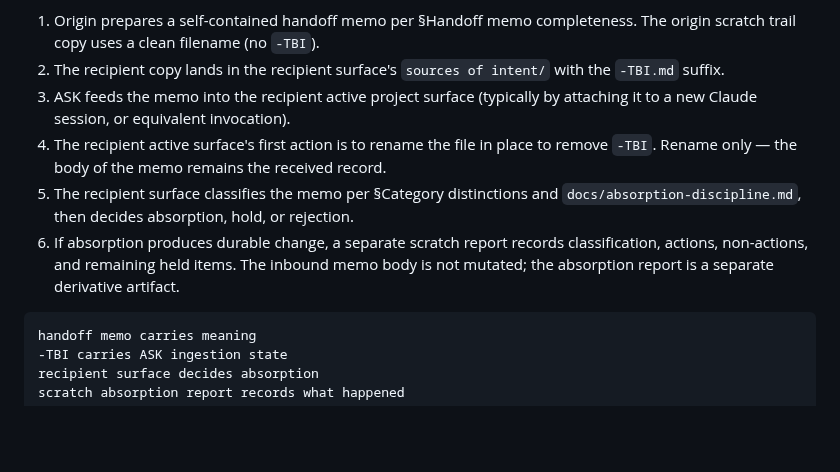
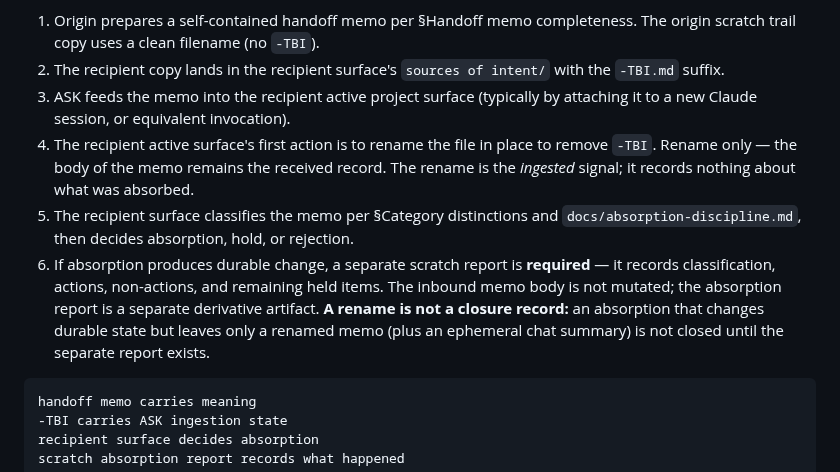
Before and after one commit to apexSolarKiss/method-ASK, a Markdown page: docs/source-of-intent.md, the part around the change. GitHub-like rendering; blank space fills up the shorter version.

Commit message:
docs(tbi): a rename is not a closure record — require the separate absorption report
The TBI lifecycle already mandated a separate scratch absorption report on
durable change (step 6), but the salient rename (step 4) let closure collapse
to a rename + ephemeral chat summary in practice. Make explicit that the rename
is only the *ingested* signal and the separate report is required to close.

Co-Authored-By: Claude Opus 4.8 <noreply@anthropic.com>

````diff
--- a/docs/source-of-intent.md
+++ b/docs/source-of-intent.md
@@ -151,9 +151,9 @@ The lifecycle:
 1. Origin prepares a self-contained handoff memo per §Handoff memo completeness. The origin scratch trail copy uses a clean filename (no `-TBI`).
 2. The recipient copy lands in the recipient surface's `sources of intent/` with the `-TBI.md` suffix.
 3. ASK feeds the memo into the recipient active project surface (typically by attaching it to a new Claude session, or equivalent invocation).
-4. The recipient active surface's first action is to rename the file in place to remove `-TBI`. Rename only — the body of the memo remains the received record.
+4. The recipient active surface's first action is to rename the file in place to remove `-TBI`. Rename only — the body of the memo remains the received record. The rename is the *ingested* signal; it records nothing about what was absorbed.
 5. The recipient surface classifies the memo per §Category distinctions and `docs/absorption-discipline.md`, then decides absorption, hold, or rejection.
-6. If absorption produces durable change, a separate scratch report records classification, actions, non-actions, and remaining held items. The inbound memo body is not mutated; the absorption report is a separate derivative artifact.
+6. If absorption produces durable change, a separate scratch report is **required** — it records classification, actions, non-actions, and remaining held items. The inbound memo body is not mutated; the absorption report is a separate derivative artifact. **A rename is not a closure record:** an absorption that changes durable state but leaves only a renamed memo (plus an ephemeral chat summary) is not closed until the separate report exists.
 
 ```text
 handoff memo carries meaning
````
